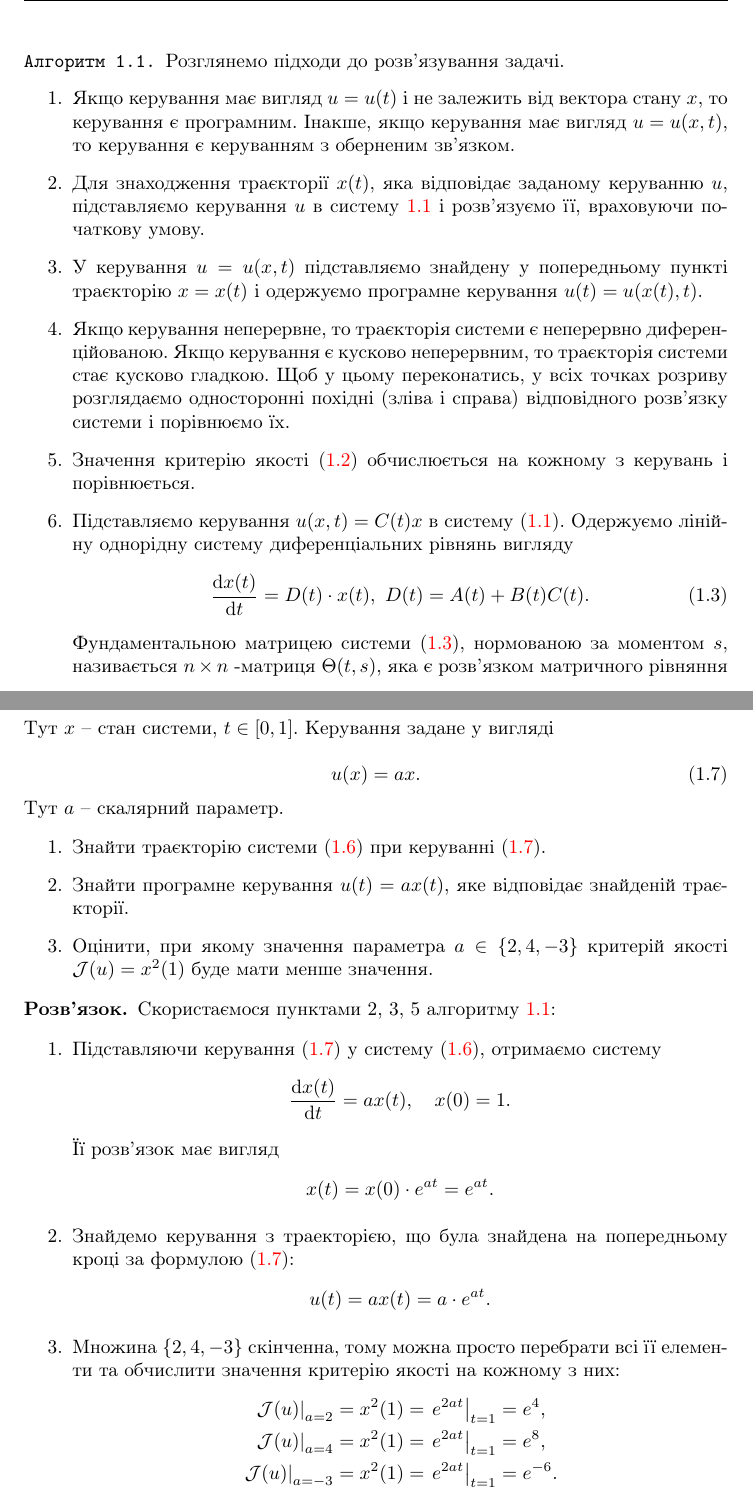
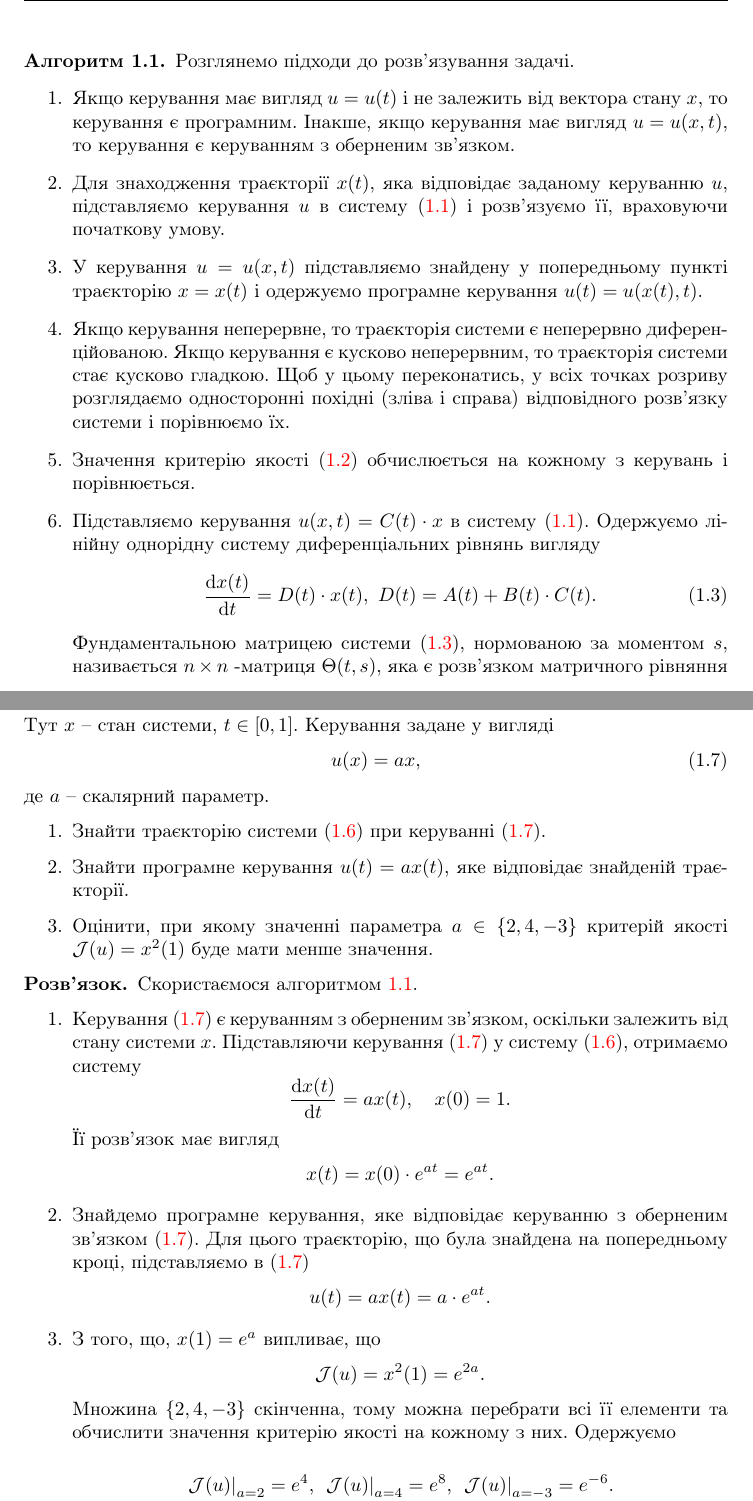
Before and after one commit to nskybytskyi/control-theory, a LaTeX document (ControlTheoryProblemsSolutions.tex, which reads 01-Algorithms.tex, 01-Audience.tex): two parts of pages 6 and 8 of 114, joined at a grey line, cut so that both start at the same text. Compiled offline with pdfLaTeX.

Commit message:
Updates from ShareLaTeX

```diff
--- a/01-Algorithms.tex
+++ b/01-Algorithms.tex
@@ -29,15 +29,15 @@
 	Розглянемо підходи до розв'язування задачі.
 	\begin{enumerate}
 		\item Якщо керування має вигляд $u = u(t)$ і не залежить від вектора стану $x$, то керування є програмним. Інакше, якщо керування має вигляд $u = u(x, t)$, то  керування  є керуванням з оберненим зв'язком.
-		\item Для знаходження траєкторії $x(t)$, яка відповідає заданому керуванню $u$, підставляємо керування $u$ в систему \ref{eq:algo-1-1} і розв'язуємо її, враховуючи початкову умову.
+		\item Для знаходження траєкторії $x(t)$, яка відповідає заданому керуванню $u$, підставляємо керування $u$ в систему \eqref{eq:algo-1-1} і розв'язуємо її, враховуючи початкову умову.
 		\item У керування $u = u(x, t)$ підставляємо знайдену у попередньому пункті траєкторію $x = x(t)$ і одержуємо програмне керування $u(t) = u(x(t), t)$.
 		\item Якщо керування неперервне, то траєкторія системи є неперервно диференційованою. Якщо керування є  кусково неперервним, то траєкторія системи стає кусково гладкою. Щоб у цьому переконатись, у всіх точках розриву % негладкості?
 		розглядаємо односторонні похідні (зліва і справа) відповідного розв'язку системи і порівнюємо їх.
 		\item Значення критерію якості \eqref{eq:algo-1-2} обчислюється на кожному з керувань і порівнюється.
-		\item Підставляємо керування $u(x,t) = C(t)x$ в систему \eqref{eq:algo-1-1}. Одержуємо лінійну однорідну систему диференціальних рівнянь вигляду
+		\item Підставляємо керування $u(x,t) = C(t) \cdot x$ в систему \eqref{eq:algo-1-1}. Одержуємо лінійну однорідну систему диференціальних рівнянь вигляду
 		\begin{equation}
 		    \label{eq:algo-1-2a}
-		\frac{\diff x(t)}{\diff t} = D (t) \cdot x(t), \ D(t) = A(t) + B(t)C(t).
+		\frac{\diff x(t)}{\diff t} = D (t) \cdot x(t), \ D(t) = A(t) + B(t) \cdot C(t).
 		\end{equation}
 		Фундаментальною матрицею системи \eqref{eq:algo-1-2a}, нормованою за моментом $s$, називається  $n \times n$ -матриця $\Theta(t, s)$, яка є розв'язком матричного рівняння \begin{equation}
 		    \label{eq:algo-1-3}
--- a/01-Audience.tex
+++ b/01-Audience.tex
@@ -7,34 +7,35 @@
 		\label{eq:1.1}
 		\frac{\diff x(t)}{\diff t} = u(t), \quad x(0) = 1.
 	\end{equation}
-
 	Тут $x$ -- стан системи, $t \in [0, 1]$. Керування задане у вигляді
-
 	\begin{equation}
 		\label{eq:1.2}
-		u(x) = a x.
+		u(x) = a x,
 	\end{equation}
-
-	Тут $a$ -- скалярний параметр.
+	де $a$ -- скалярний параметр.
 
 	\begin{enumerate}
 		\item Знайти траєкторію системи (\ref{eq:1.1}) при керуванні (\ref{eq:1.2}).
 
 		\item Знайти програмне керування $u(t) = a x (t)$, яке відповідає знайденій траєкторії.
 
-		\item Оцінити, при якому значення параметра $a \in \{2, 4, -3\}$ критерій якості $\JJ(u) = x^2 (1)$ буде мати менше значення.
+		\item Оцінити, при якому значенні параметра $a \in \{2, 4, -3\}$ критерій якості $\JJ(u) = x^2 (1)$ буде мати менше значення.
 	\end{enumerate}
 \end{problem}
 
 \begin{solution}
-    Скористаємося пунктами 2, 3, 5 алгоритму \ref{algo-1-1}:
+    Скористаємося алгоритмом \ref{algo-1-1}.
 
 	\begin{enumerate}
-		\item Підставляючи керування (\ref{eq:1.2}) у систему (\ref{eq:1.1}), отримаємо систему \[ \frac{\diff x(t)}{\diff t} = a x(t), \quad x(0) = 1. \]
+	    \item Керування  \eqref{eq:1.2} є керуванням з оберненим зв'язком, оскільки залежить від стану системи $x$. Підставляючи керування (\ref{eq:1.2}) у систему (\ref{eq:1.1}), отримаємо систему \[ \frac{\diff x(t)}{\diff t} = a x(t), \quad x(0) = 1. \]
 		Її розв'язок має вигляд \[ x(t) = x(0) \cdot e^{a t} = e^{a t}. \]
-		\item Знайдемо керування з траекторією, що була знайдена на попередньому кроці за формулою (\ref{eq:1.2}): \[ u(t) = a x(t) = a \cdot e^{a t}. \]
-		\item Множина $\{2, 4, -3\}$ скінченна, тому можна просто перебрати всі її елементи та обчислити значення критерію якості на кожному з них: \[ \begin{aligned} \left. \JJ (u) \right|_{a = 2} &= x^2 (1) = \left. e^{2 a t} \right|_{t = 1} = e^4, \\ \left. \JJ (u) \right|_{a = 4} &= x^2 (1) = \left. e^{2 a t} \right|_{t = 1} = e^8, \\ \left. \JJ (u) \right|_{a = -3} &= x^2 (1) = \left. e^{2 a t} \right|_{t = 1} = e^{-6}. \end{aligned} \]
-		Найменшим з цих значень є $e^{-6}$ яке досягається при $a = -3$.
+		\item Знайдемо програмне керування, яке відповідає керуванню з оберненим зв'язком \eqref{eq:1.2}. Для цього траєкторію, що була знайдена на попередньому кроці, підставляємо в \eqref{eq:1.2} \[ u(t) = a x(t) = a \cdot e^{a t}. \]
+		\item З того, що, $x(1) = e^{a}$ випливає, що
+		\[\JJ(u) = x^2 (1)=e^{2a}.\]
+		Множина $\{2, 4, -3\}$ скінченна, тому можна  перебрати всі її елементи та обчислити значення критерію якості на кожному з них. Одержуємо
+
+		\[ \left.\JJ (u) \right|_{a = 2} = e^4, \  \left. \JJ (u) \right|_{a = 4} = e^8, \ \left. \JJ (u) \right|_{a = -3} = e^{-6}. \]
+		Найменшим з цих значень є $e^{-6}$, яке досягається при $a = -3$.
 	\end{enumerate}
 \end{solution}
 
--- a/ControlTheoryProblemsSolutions.tex
+++ b/ControlTheoryProblemsSolutions.tex
@@ -23,7 +23,7 @@
 \theoremstyle{definition}
 \newtheorem*{problem*}{\normalfont{\textit{Задача}}}
 \newtheorem{problem}{\normalfont{\textit{Задача}}}[section]
-\newtheorem{algorithm}{\tt Алгоритм}[section]
+\newtheorem{algorithm}{Алгоритм}[section]
 \newtheorem*{solution}{Розв'язок}
 
 \allowdisplaybreaks
```
Also changed, not shown: 01-Algorithms.tex (4 more changed lines).
